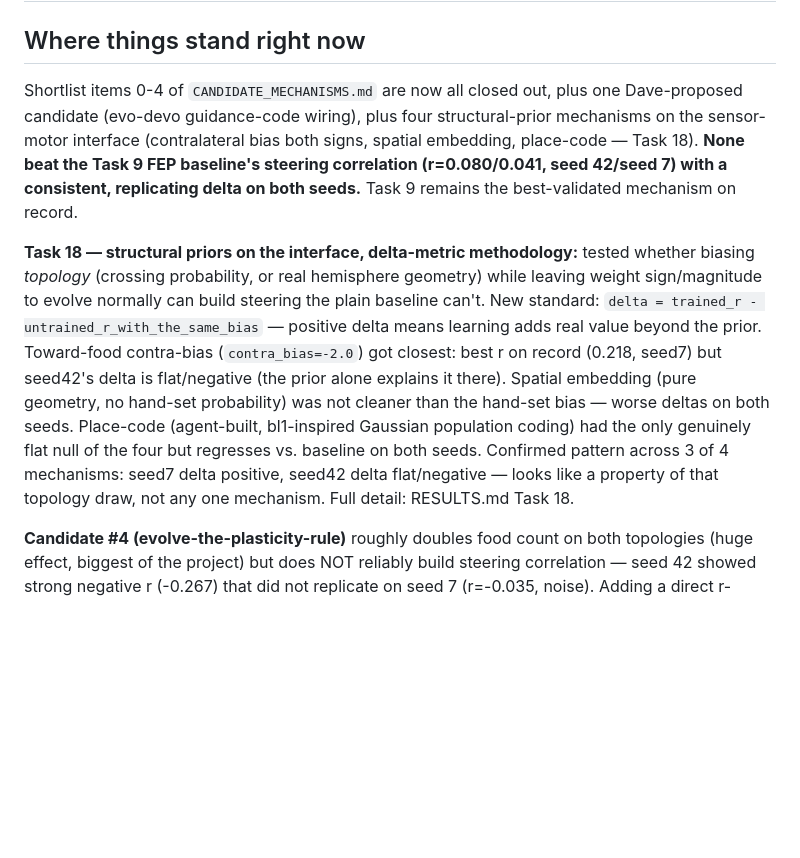
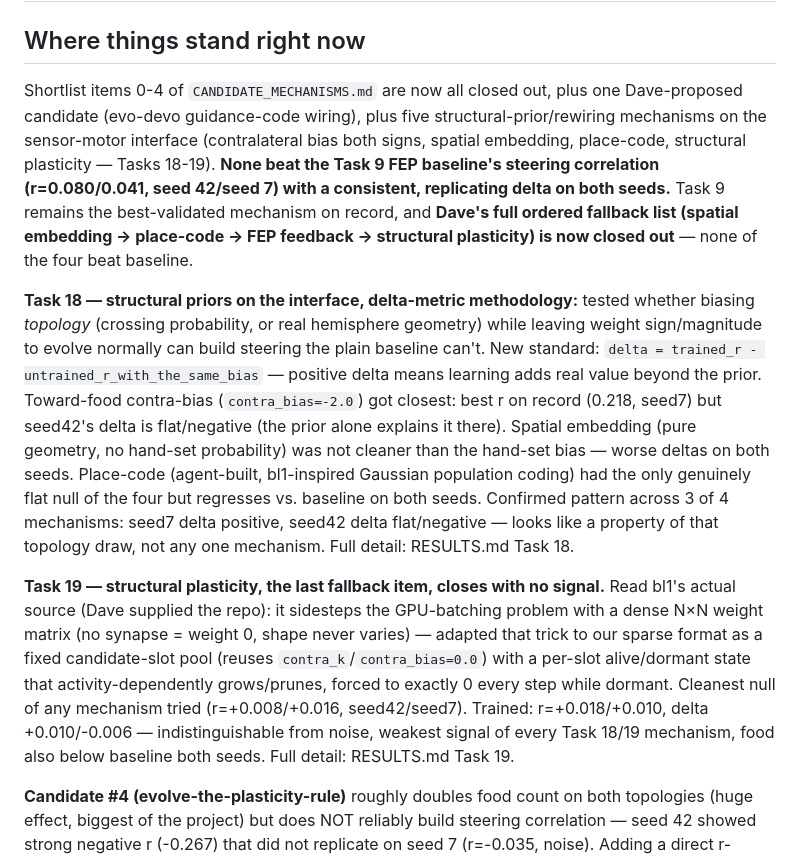
Before and after one commit to charlesdvaught-hash/DigitalOrganoid, a Markdown page: HANDOFF.md, the part around one of its changes. GitHub-like rendering; blank space fills up the shorter version.

```diff
--- a/HANDOFF.md
+++ b/HANDOFF.md
@@ -2,12 +2,15 @@
 
 ## Where things stand right now
 Shortlist items 0-4 of `CANDIDATE_MECHANISMS.md` are now all closed out,
-plus one Dave-proposed candidate (evo-devo guidance-code wiring), plus four
-structural-prior mechanisms on the sensor-motor interface (contralateral
-bias both signs, spatial embedding, place-code — Task 18). **None beat the
-Task 9 FEP baseline's steering correlation (r=0.080/0.041, seed 42/seed 7)
-with a consistent, replicating delta on both seeds.** Task 9 remains the
-best-validated mechanism on record.
+plus one Dave-proposed candidate (evo-devo guidance-code wiring), plus five
+structural-prior/rewiring mechanisms on the sensor-motor interface
+(contralateral bias both signs, spatial embedding, place-code, structural
+plasticity — Tasks 18-19). **None beat the Task 9 FEP baseline's steering
+correlation (r=0.080/0.041, seed 42/seed 7) with a consistent, replicating
+delta on both seeds.** Task 9 remains the best-validated mechanism on
+record, and **Dave's full ordered fallback list (spatial embedding →
+place-code → FEP feedback → structural plasticity) is now closed out** —
+none of the four beat baseline.
 
 **Task 18 — structural priors on the interface, delta-metric methodology:**
 tested whether biasing *topology* (crossing probability, or real hemisphere
@@ -24,6 +27,18 @@ regresses vs. baseline on both seeds. Confirmed pattern across 3 of 4
 mechanisms: seed7 delta positive, seed42 delta flat/negative — looks like a
 property of that topology draw, not any one mechanism. Full detail:
 RESULTS.md Task 18.
+
+**Task 19 — structural plasticity, the last fallback item, closes with no
+signal.** Read bl1's actual source (Dave supplied the repo): it sidesteps
+the GPU-batching problem with a dense N×N weight matrix (no synapse =
+weight 0, shape never varies) — adapted that trick to our sparse format as
+a fixed candidate-slot pool (reuses `contra_k`/`contra_bias=0.0`) with a
+per-slot alive/dormant state that activity-dependently grows/prunes, forced
+to exactly 0 every step while dormant. Cleanest null of any mechanism
+tried (r=+0.008/+0.016, seed42/seed7). Trained: r=+0.018/+0.010, delta
++0.010/-0.006 — indistinguishable from noise, weakest signal of every
+Task 18/19 mechanism, food also below baseline both seeds. Full detail:
+RESULTS.md Task 19.
 
 **Candidate #4 (evolve-the-plasticity-rule)** roughly doubles food count on
 both topologies (huge effect, biggest of the project) but does NOT reliably
```
Also changed, not shown: other parts of HANDOFF.md (+17 -14 lines), RESULTS.md (+75 -0 lines).
